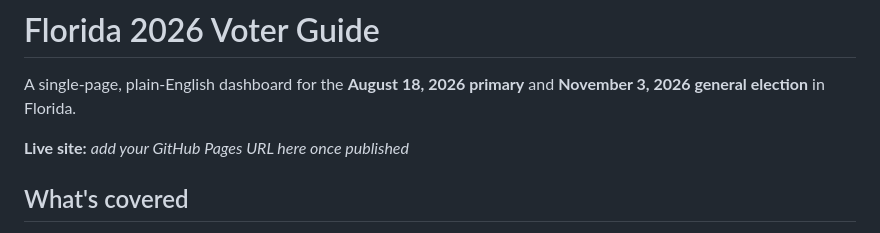
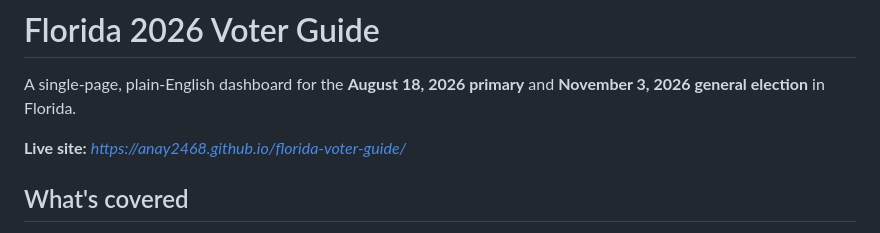
Before and after one commit to anay2468/florida-voter-guide, a Markdown page: README.md, the part around the change. Rendered like a GitHub page.

```diff
--- a/README.md
+++ b/README.md
@@ -2,7 +2,7 @@
 
 A single-page, plain-English dashboard for the **August 18, 2026 primary** and **November 3, 2026 general election** in Florida.
 
-**Live site:** _add your GitHub Pages URL here once published_
+**Live site:** _https://anay2468.github.io/florida-voter-guide/_
 
 ## What's covered
 
```
